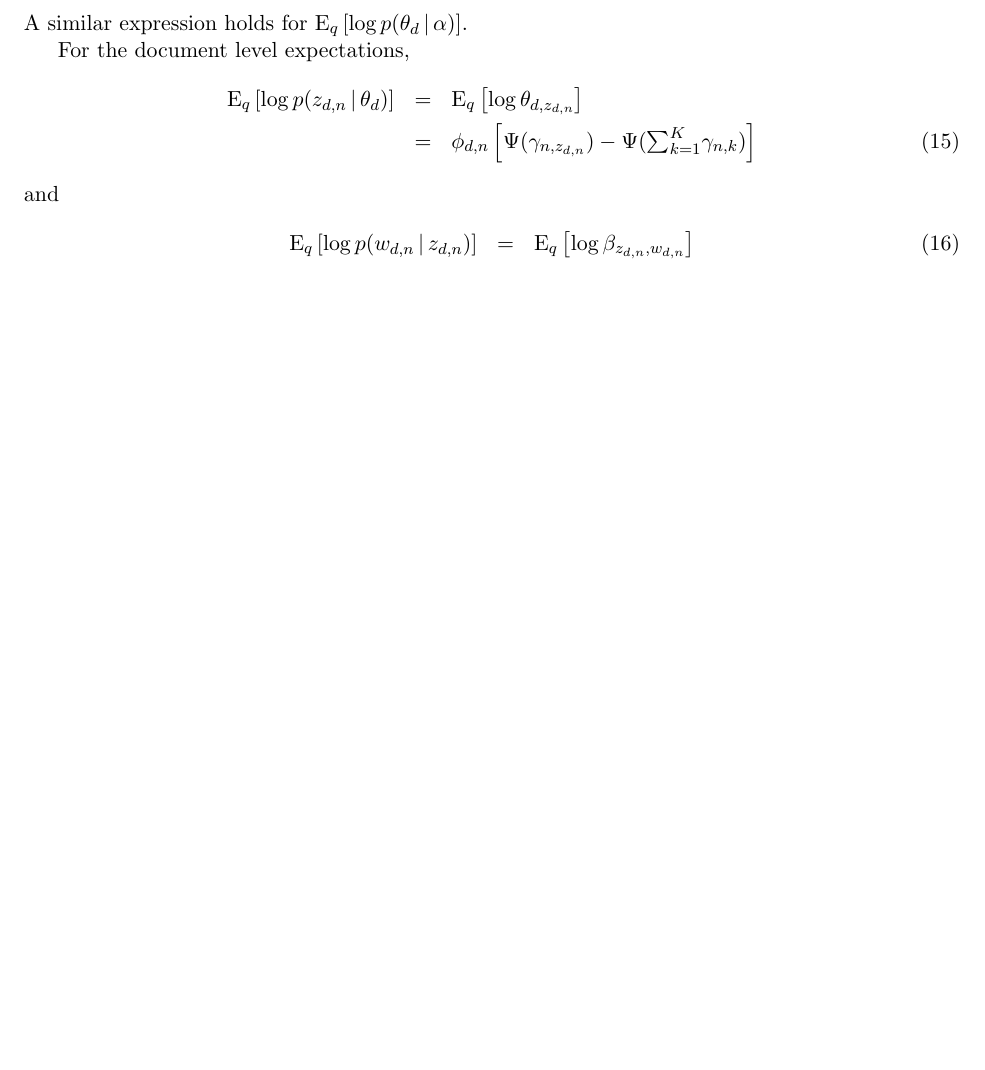
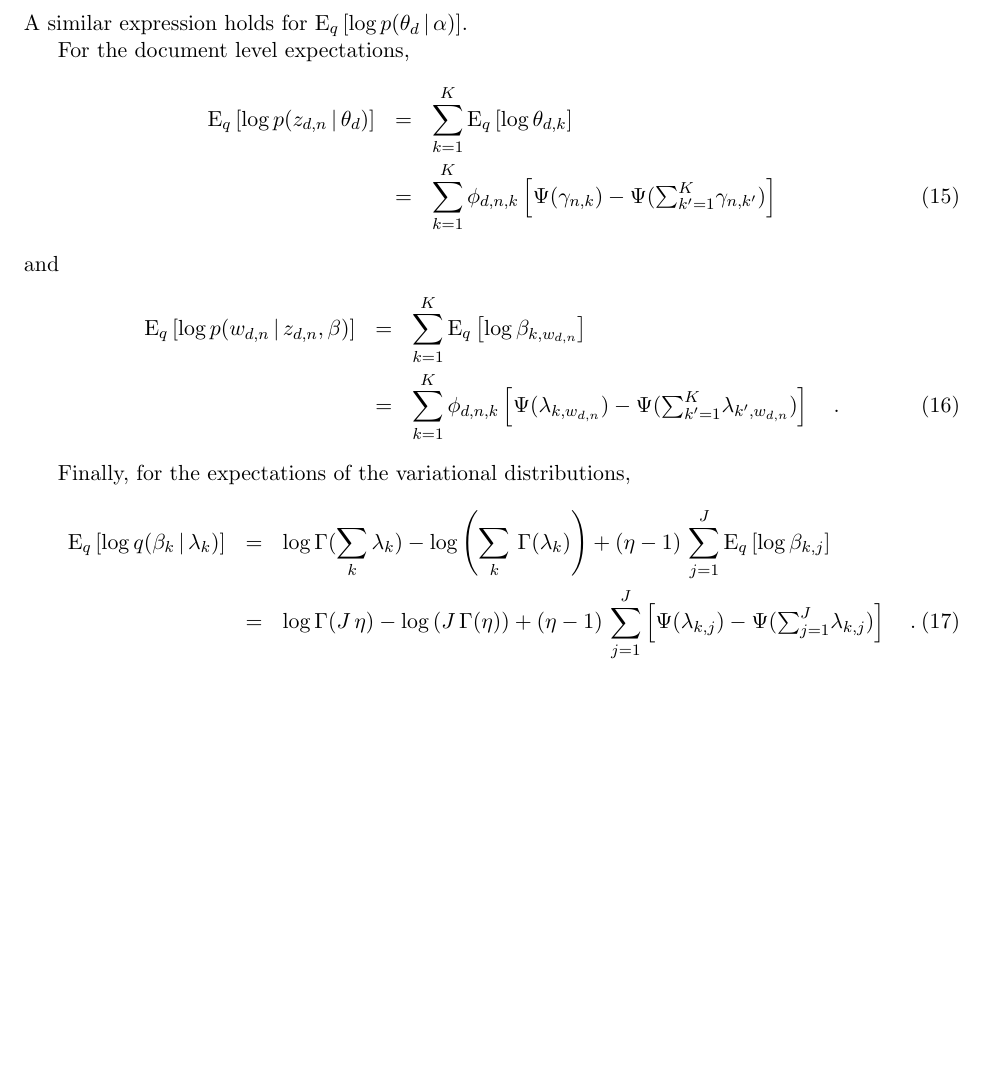
Before and after one commit to dfm/clda, a LaTeX document (project/document/project.tex): part of page 3 of 3, cut so that both start at the same text. Compiled offline with pdfLaTeX.

Commit message:
floundering

```diff
--- a/project/document/project.tex
+++ b/project/document/project.tex
@@ -188,17 +189,38 @@ A similar expression holds for $\expect{q}{\log p(\theta_d\,|\,\alpha)}$.
 For the document level expectations,
 \begin{eqnarray}
 \expect{q}{\log p(z_{d,n}\,|\,\theta_d)} &=&
-\expect{q}{\log \theta_{d,z_{d,n}}} \nonumber \\
+\sum_{k=1}^K
+\expect{q}{\log \theta_{d,k}} \nonumber \\
 &=&
-\phi_{d,n}
-\left[\Psi (\gamma_{n,z_{d,n}}) - \Psi({\textstyle\sum}_{k=1}^K \gamma_{n,k})
+\sum_{k=1}^K
+\phi_{d,n,k}
+\left[\Psi (\gamma_{n,k}) - \Psi({\textstyle\sum}_{k^\prime=1}^K
+\gamma_{n,k^\prime})
 \right]
 \end{eqnarray}
 and
 \begin{eqnarray}
-\expect{q}{\log p(w_{d,n}\,|\,z_{d,n})} &=&
-\expect{q}{\log \beta_{z_{d,n},w_{d,n}}}
+\expect{q}{\log p(w_{d,n}\,|\,z_{d,n},\beta)} &=&
+\sum_{k=1}^K
+\expect{q}{\log \beta_{k,w_{d,n}}} \nonumber\\
+&=&
+\sum_{k=1}^K
+\phi_{d,n,k}
+\left[
+\Psi (\lambda_{k,w_{d,n}})
+- \Psi({\textstyle\sum}_{k^\prime=1}^K \lambda_{k^\prime,w_{d,n}})
+\right] \quad.
 \end{eqnarray}
 
+Finally, for the expectations of the variational distributions,
+\begin{eqnarray}
+\expect{q}{\log q(\beta_k\,|\,\lambda_k)} &=&
+\log \Gamma (\sum_k\lambda_k) - \log \left ( \sum_k\,\Gamma(\lambda_k) \right )
++ (\eta-1)\,\sum_{j=1}^J \expect{q}{\log\beta_{k,j}} \nonumber\\
+&=&
+\log \Gamma (J\,\eta) - \log \left ( J\,\Gamma(\eta) \right )
++ (\eta-1)\,\sum_{j=1}^J \left[ \Psi (\lambda_{k,j})
+- \Psi({\textstyle\sum}_{j=1}^J \lambda_{k,j}) \right] \quad.
+\end{eqnarray}
 
 \end{document}
```
Also changed, not shown: project/document/project.tex (19 more changed lines).
